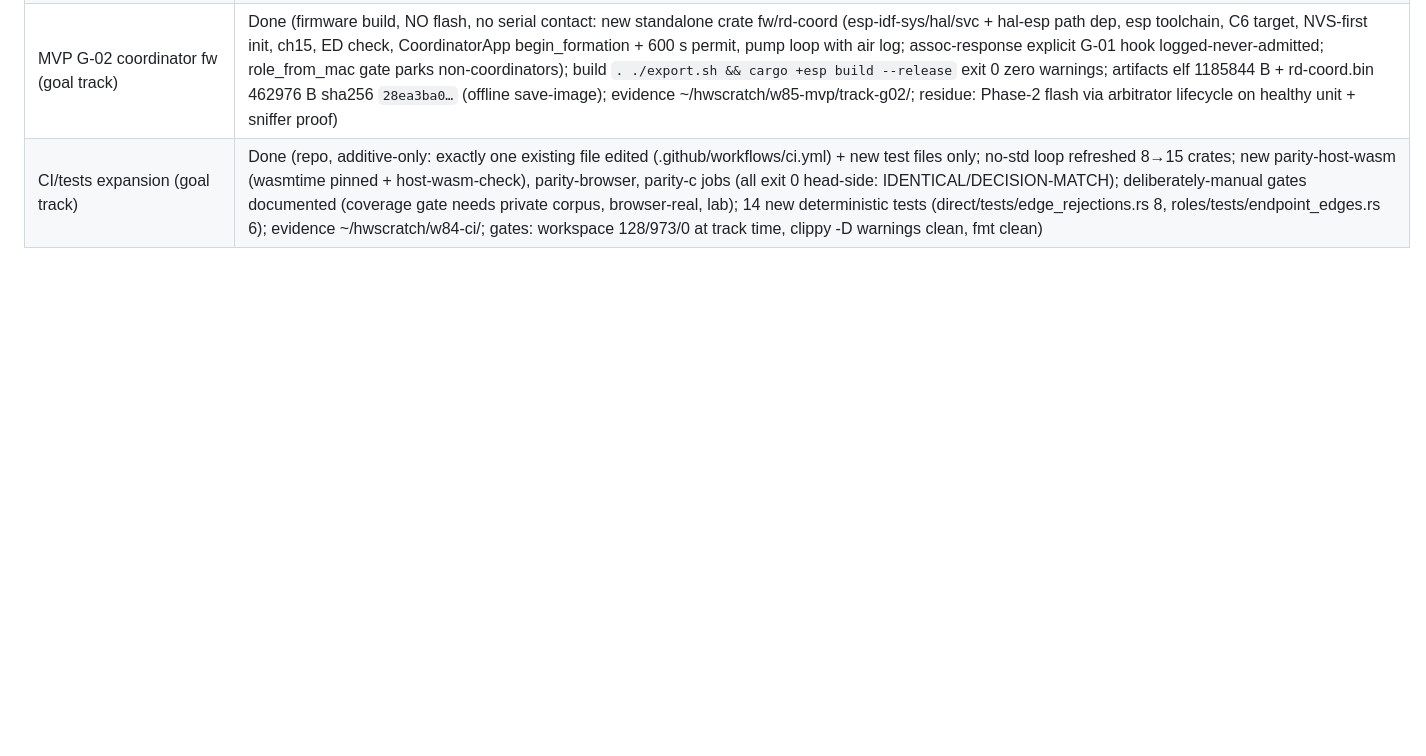
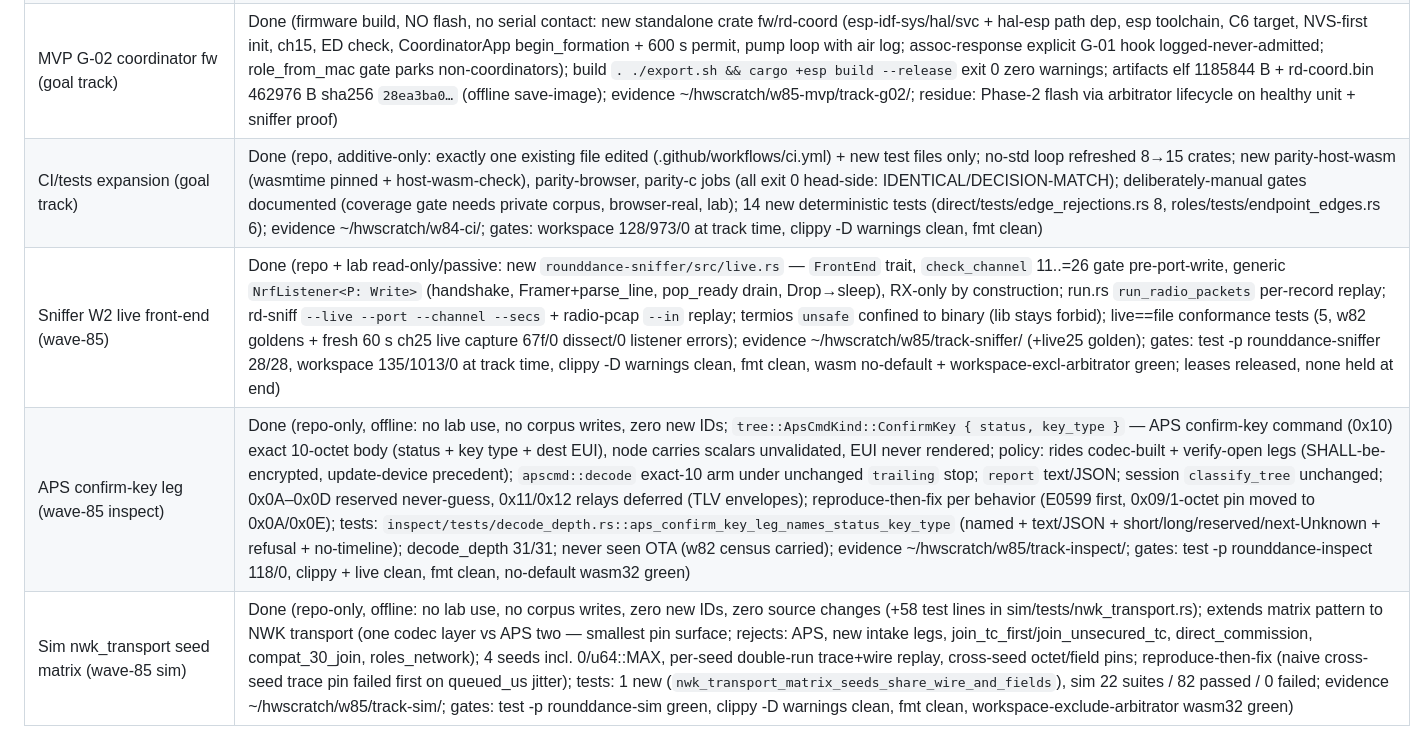
Before and after one commit to remenyo/rounddance, a Markdown page: PROGRESS.md, the part around the change. GitHub-like rendering; blank space fills up the shorter version.

Commit message:
Wave-85 close: PROGRESS rows for sniffer W2, inspect, sim
Co-Authored-By: muse-spark-1.3-contributor/high <noreply@rounddance.local>

```diff
--- a/PROGRESS.md
+++ b/PROGRESS.md
@@ -108,3 +108,6 @@
 | MVP G-01 MAC assoc surface (goal track) | Done (repo-only, offline: no lab use, no corpus writes, zero new IDs; `hal-esp/src/mac_cmd.rs` (no_std, core-only, bounded/fallible): 5 builders + 5 parsers + `classify` + `CoordAssoc` responder (beacon-req/assoc-req/data-poll in; beacon/assoc-rsp out; pend/permit/allow-list, no timeouts), all bytes pinned to scratch rd-c6join builders; adapter carry gap pinned by test; reproduce-then-fix per behavior (E0432 first); tests: 9 new in hal-esp/tests/mac_assoc.rs (byte-exact OTA pins, malformed-rejection, permit/allow/deny, poll re-arm, joiner handoff); evidence ~/hwscratch/w85-mvp/track-g01/; gates: test -p rounddance-hal-esp 40/0, clippy -D warnings clean, fmt clean, wasm32 no-default green; residue: adapter command-frame routing, firmware wiring, beacon mapping/pacing) |
 | MVP G-02 coordinator fw (goal track) | Done (firmware build, NO flash, no serial contact: new standalone crate fw/rd-coord (esp-idf-sys/hal/svc + hal-esp path dep, esp toolchain, C6 target, NVS-first init, ch15, ED check, CoordinatorApp begin_formation + 600 s permit, pump loop with air log; assoc-response explicit G-01 hook logged-never-admitted; role_from_mac gate parks non-coordinators); build `. ./export.sh && cargo +esp build --release` exit 0 zero warnings; artifacts elf 1185844 B + rd-coord.bin 462976 B sha256 `28ea3ba0…` (offline save-image); evidence ~/hwscratch/w85-mvp/track-g02/; residue: Phase-2 flash via arbitrator lifecycle on healthy unit + sniffer proof) |
 | CI/tests expansion (goal track) | Done (repo, additive-only: exactly one existing file edited (.github/workflows/ci.yml) + new test files only; no-std loop refreshed 8→15 crates; new parity-host-wasm (wasmtime pinned + host-wasm-check), parity-browser, parity-c jobs (all exit 0 head-side: IDENTICAL/DECISION-MATCH); deliberately-manual gates documented (coverage gate needs private corpus, browser-real, lab); 14 new deterministic tests (direct/tests/edge_rejections.rs 8, roles/tests/endpoint_edges.rs 6); evidence ~/hwscratch/w84-ci/; gates: workspace 128/973/0 at track time, clippy -D warnings clean, fmt clean) |
+| Sniffer W2 live front-end (wave-85) | Done (repo + lab read-only/passive: new `rounddance-sniffer/src/live.rs` — `FrontEnd` trait, `check_channel` 11..=26 gate pre-port-write, generic `NrfListener<P: Write>` (handshake, Framer+parse_line, pop_ready drain, Drop→sleep), RX-only by construction; run.rs `run_radio_packets` per-record replay; rd-sniff `--live --port --channel --secs` + radio-pcap `--in` replay; termios `unsafe` confined to binary (lib stays forbid); live==file conformance tests (5, w82 goldens + fresh 60 s ch25 live capture 67f/0 dissect/0 listener errors); evidence ~/hwscratch/w85/track-sniffer/ (+live25 golden); gates: test -p rounddance-sniffer 28/28, workspace 135/1013/0 at track time, clippy -D warnings clean, fmt clean, wasm no-default + workspace-excl-arbitrator green; leases released, none held at end) |
+| APS confirm-key leg (wave-85 inspect) | Done (repo-only, offline: no lab use, no corpus writes, zero new IDs; `tree::ApsCmdKind::ConfirmKey { status, key_type }` — APS confirm-key command (0x10) exact 10-octet body (status + key type + dest EUI), node carries scalars unvalidated, EUI never rendered; policy: rides codec-built + verify-open legs (SHALL-be-encrypted, update-device precedent); `apscmd::decode` exact-10 arm under unchanged `trailing` stop; `report` text/JSON; session `classify_tree` unchanged; 0x0A–0x0D reserved never-guess, 0x11/0x12 relays deferred (TLV envelopes); reproduce-then-fix per behavior (E0599 first, 0x09/1-octet pin moved to 0x0A/0x0E); tests: `inspect/tests/decode_depth.rs::aps_confirm_key_leg_names_status_key_type` (named + text/JSON + short/long/reserved/next-Unknown + refusal + no-timeline); decode_depth 31/31; never seen OTA (w82 census carried); evidence ~/hwscratch/w85/track-inspect/; gates: test -p rounddance-inspect 118/0, clippy + live clean, fmt clean, no-default wasm32 green) |
+| Sim nwk_transport seed matrix (wave-85 sim) | Done (repo-only, offline: no lab use, no corpus writes, zero new IDs, zero source changes (+58 test lines in sim/tests/nwk_transport.rs); extends matrix pattern to NWK transport (one codec layer vs APS two — smallest pin surface; rejects: APS, new intake legs, join_tc_first/join_unsecured_tc, direct_commission, compat_30_join, roles_network); 4 seeds incl. 0/u64::MAX, per-seed double-run trace+wire replay, cross-seed octet/field pins; reproduce-then-fix (naive cross-seed trace pin failed first on queued_us jitter); tests: 1 new (`nwk_transport_matrix_seeds_share_wire_and_fields`), sim 22 suites / 82 passed / 0 failed; evidence ~/hwscratch/w85/track-sim/; gates: test -p rounddance-sim green, clippy -D warnings clean, fmt clean, workspace-exclude-arbitrator wasm32 green) |
```
